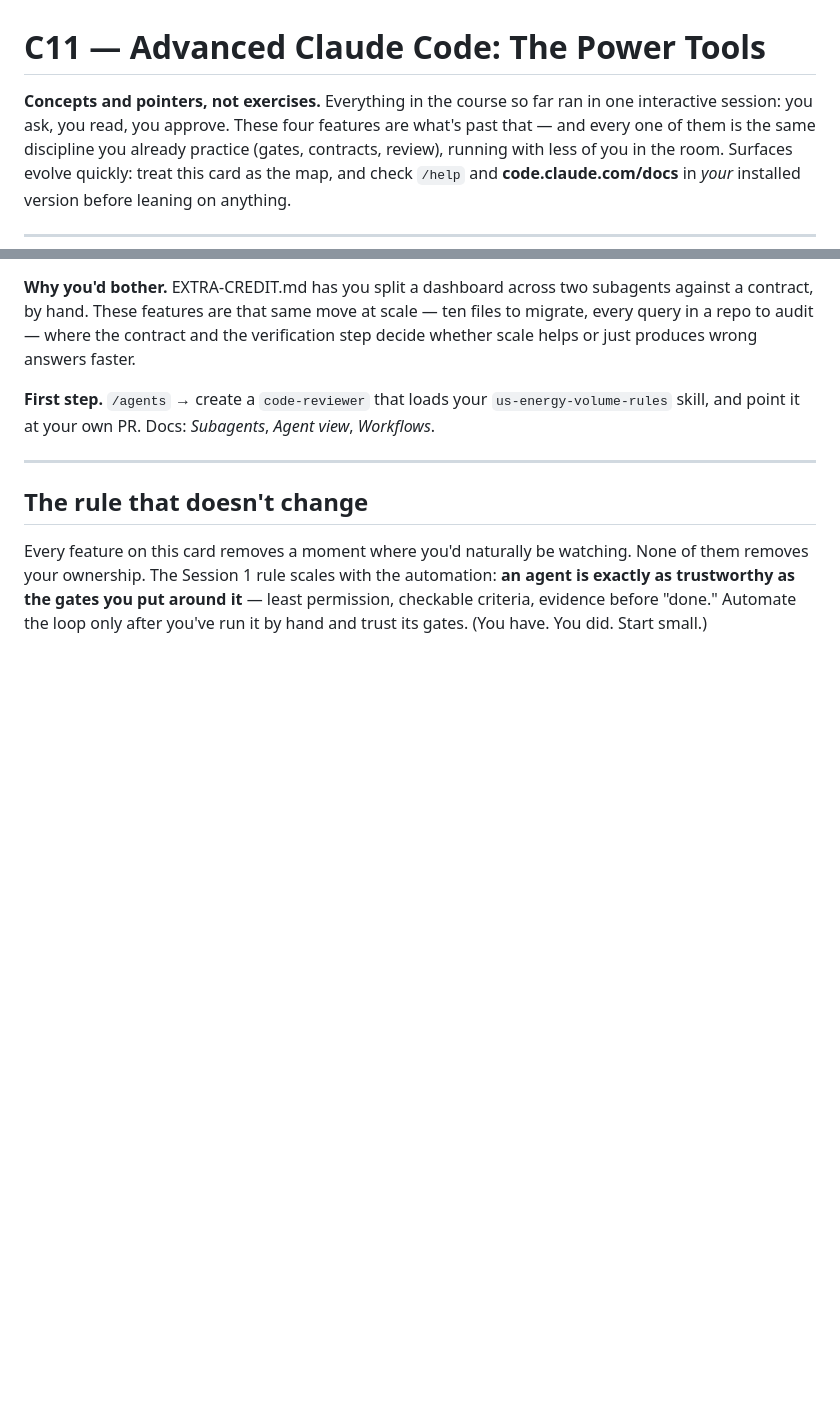
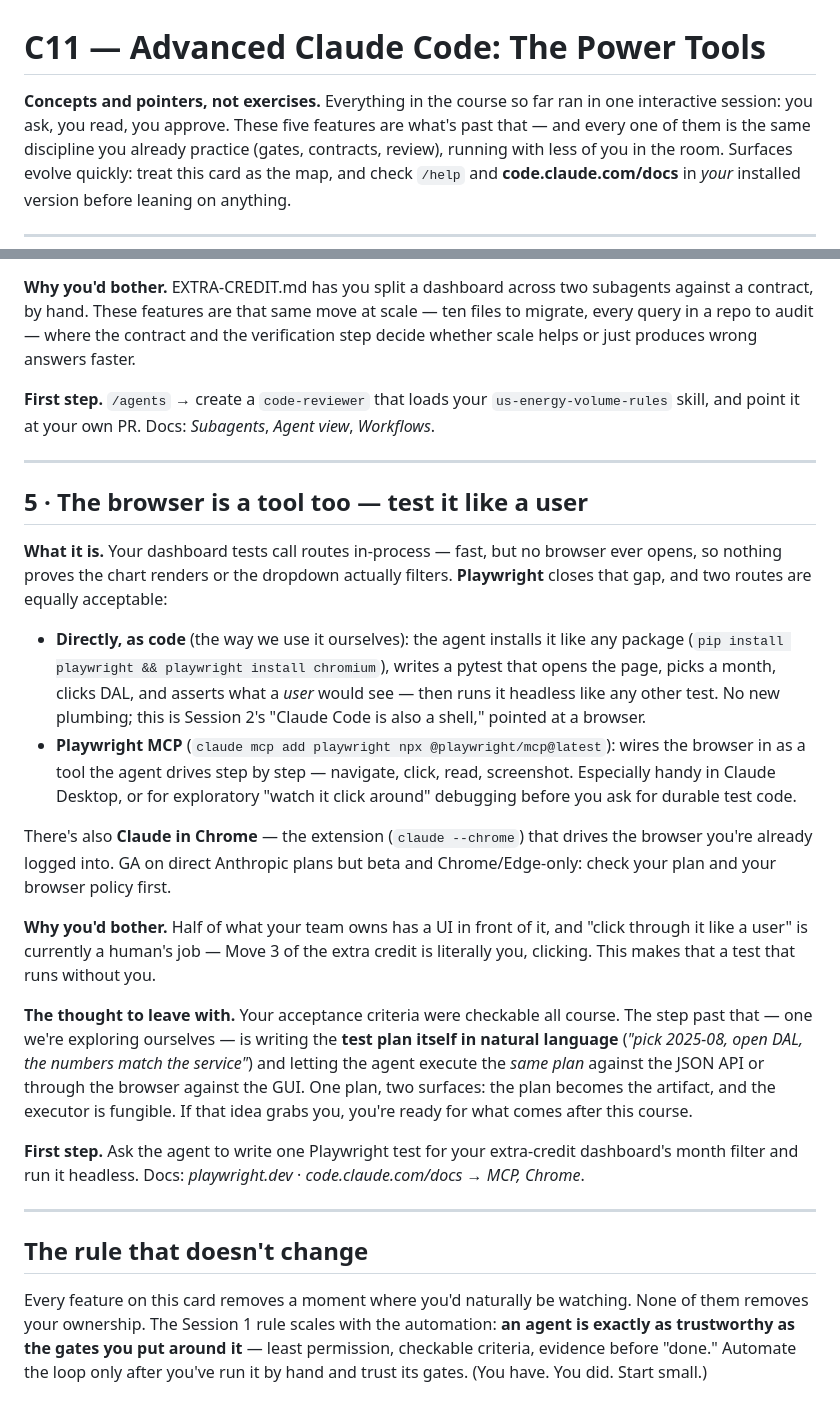
Before and after one commit to firebrandanalytics/us-energy-sdlc-training, a Markdown page: handouts/C11-advanced-claude-code.md, 2 parts joined by grey strips. Rendered like a GitHub page; blank space fills up the shorter version.

Commit message:
C11 §5 + extra-credit stretch: browser testing tease (Playwright direct or MCP, Claude in Chrome) and the natural-language test-plan idea
Playwright direct-as-code is the lead (matches our own practice; no new
plumbing — S2's 'shell' pointed at a browser); Playwright MCP named as equally
acceptable; Claude in Chrome with its beta/plan/browser caveats. Section closes
on the one-plan-two-surfaces (API or GUI) test-plan idea — the deliberate seed
for a follow-on course. Extra-credit stretch bullet poses it as the question
('your tests never opened a browser'). All invocations doc-verified 6/12.

Co-Authored-By: Claude Fable 5 <noreply@anthropic.com>

```diff
--- a/handouts/C11-advanced-claude-code.md
+++ b/handouts/C11-advanced-claude-code.md
@@ -1,7 +1,7 @@
 # C11 — Advanced Claude Code: The Power Tools
 
 **Concepts and pointers, not exercises.** Everything in the course so far ran in
-one interactive session: you ask, you read, you approve. These four features are
+one interactive session: you ask, you read, you approve. These five features are
 what's past that — and every one of them is the same discipline you already
 practice (gates, contracts, review), running with less of you in the room.
 Surfaces evolve quickly: treat this card as the map, and check `/help` and
@@ -95,6 +95,48 @@ wrong answers faster.
 
 ---
 
+## 5 · The browser is a tool too — test it like a user
+
+**What it is.** Your dashboard tests call routes in-process — fast, but no
+browser ever opens, so nothing proves the chart renders or the dropdown
+actually filters. **Playwright** closes that gap, and two routes are equally
+acceptable:
+
+- **Directly, as code** (the way we use it ourselves): the agent installs it
+  like any package (`pip install playwright && playwright install chromium`),
+  writes a pytest that opens the page, picks a month, clicks DAL, and asserts
+  what a *user* would see — then runs it headless like any other test. No new
+  plumbing; this is Session 2's "Claude Code is also a shell," pointed at a
+  browser.
+- **Playwright MCP** (`claude mcp add playwright npx @playwright/mcp@latest`):
+  wires the browser in as a tool the agent drives step by step — navigate,
+  click, read, screenshot. Especially handy in Claude Desktop, or for
+  exploratory "watch it click around" debugging before you ask for durable
+  test code.
+
+There's also **Claude in Chrome** — the extension (`claude --chrome`) that
+drives the browser you're already logged into. GA on direct Anthropic plans
+but beta and Chrome/Edge-only: check your plan and your browser policy first.
+
+**Why you'd bother.** Half of what your team owns has a UI in front of it, and
+"click through it like a user" is currently a human's job — Move 3 of the
+extra credit is literally you, clicking. This makes that a test that runs
+without you.
+
+**The thought to leave with.** Your acceptance criteria were checkable all
+course. The step past that — one we're exploring ourselves — is writing the
+**test plan itself in natural language** (*"pick 2025-08, open DAL, the
+numbers match the service"*) and letting the agent execute the *same plan*
+against the JSON API or through the browser against the GUI. One plan, two
+surfaces: the plan becomes the artifact, and the executor is fungible. If that
+idea grabs you, you're ready for what comes after this course.
+
+**First step.** Ask the agent to write one Playwright test for your
+extra-credit dashboard's month filter and run it headless. Docs:
+*playwright.dev* · *code.claude.com/docs → MCP, Chrome*.
+
+---
+
 ## The rule that doesn't change
 
 Every feature on this card removes a moment where you'd naturally be watching.
```
Also changed, not shown: sessions/session-5/EXTRA-CREDIT.md (+6 -0 lines).
